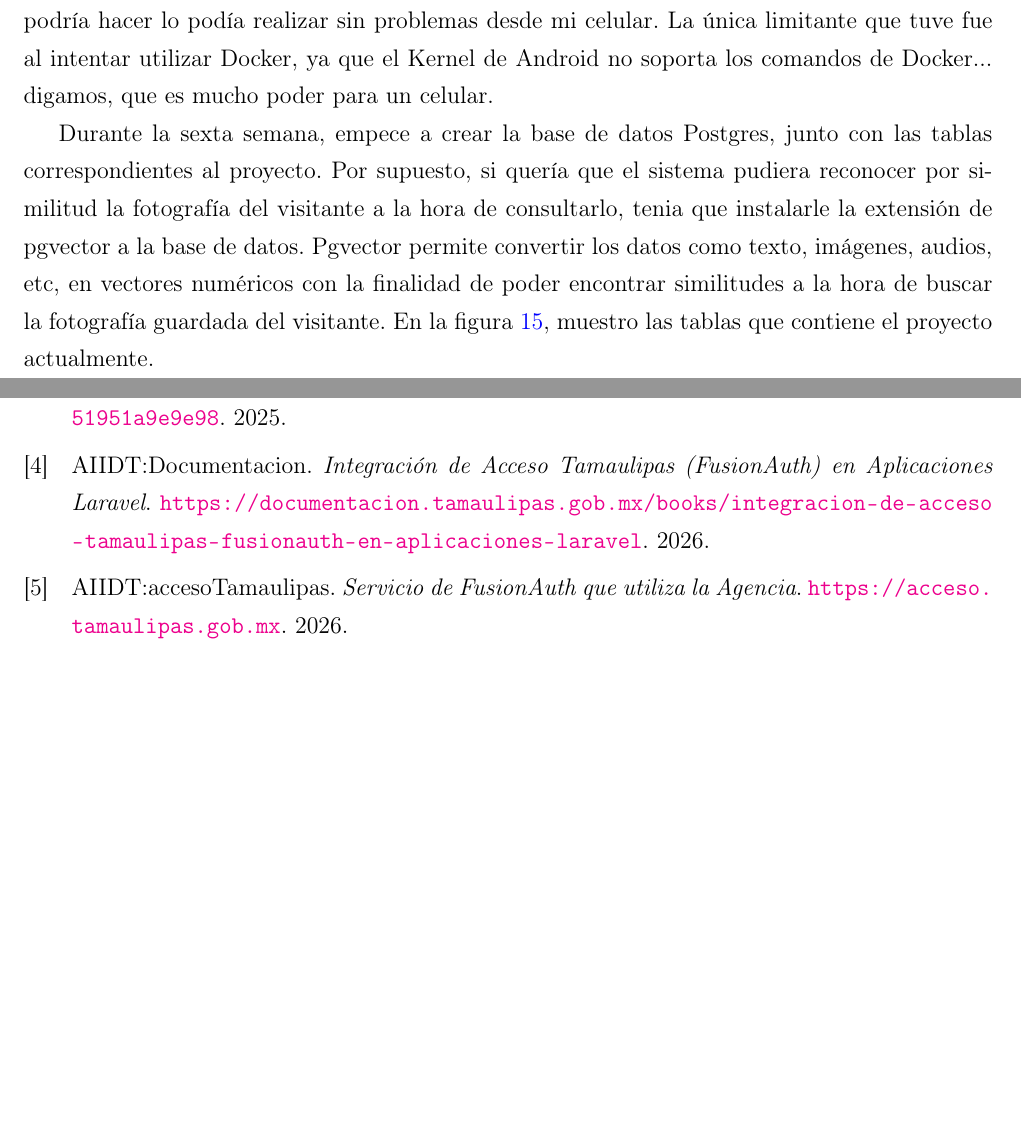
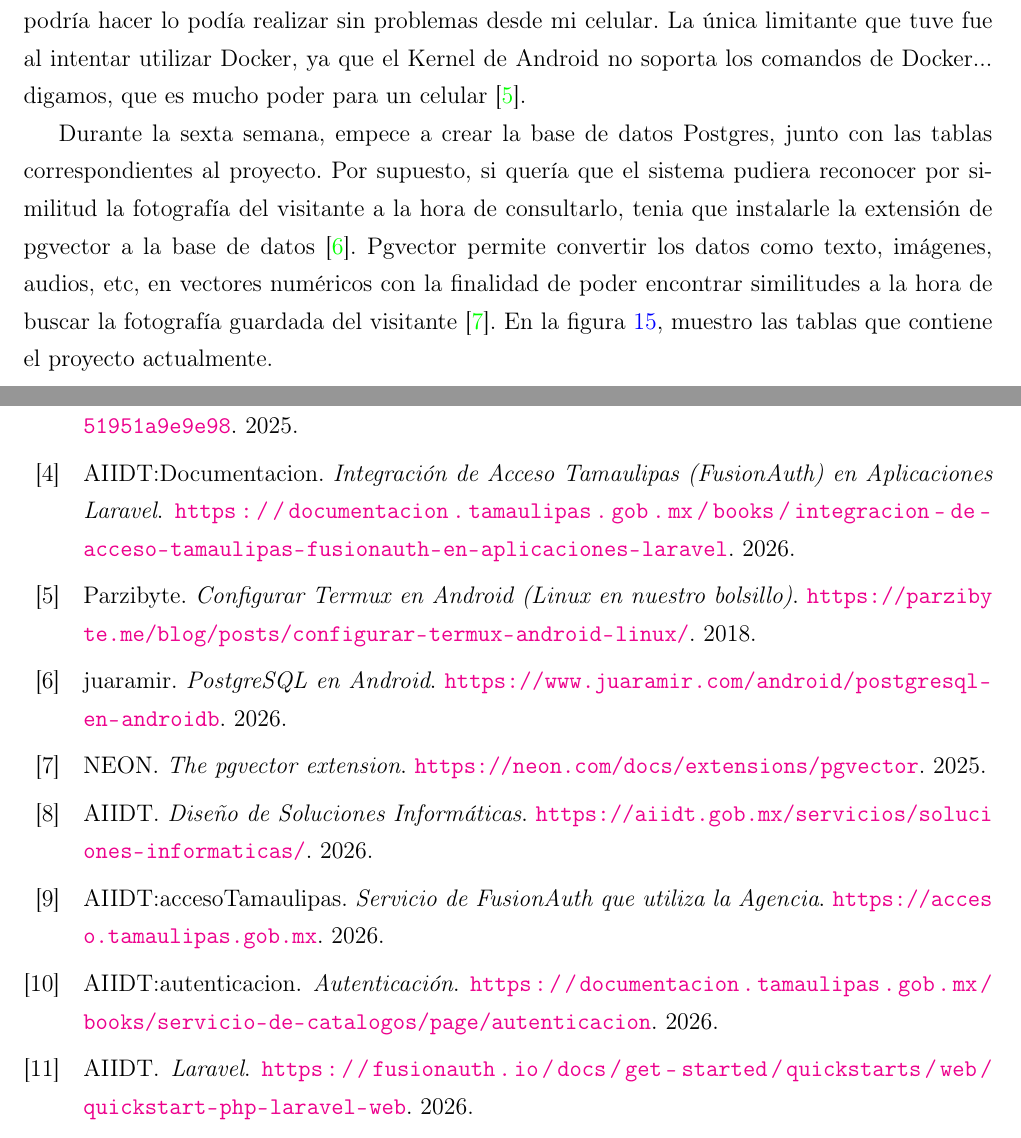
Before and after one commit to DavidIbarra01/Reporte-NunyoTSU, a LaTeX document (reporte_estadias_template.tex, which reads Referencias.bib): two parts of pages 28 and 39 of 44, joined at a grey line, cut so that both start at the same text, the shorter picture padded with empty space. Compiled offline with pdfLaTeX.

Commit message:
Agregando mas referencias

```diff
--- a/Referencias.bib
+++ b/Referencias.bib
@@ -62,0 +72,3 @@ howpublished = "\url{https://acceso.tamaulipas.gob.mx}",
+author = {AIIDT},
+year = {2026},
+title = {Diseño de Soluciones Informáticas},
@@ -62,0 +86,2 @@ howpublished = "\url{https://acceso.tamaulipas.gob.mx}",
+author = {juaramir},
+year = {2026},
@@ -62,0 +93,12 @@ howpublished = "\url{https://acceso.tamaulipas.gob.mx}",
+author = {Parzibyte},
+year = {2018},
+title = {Configurar Termux en Android (Linux en nuestro bolsillo)},
+howpublished = "\url{https://parzibyte.me/blog/posts/configurar-termux-android-linux/}",
+}
+
+@misc{NEON:pgvector,
+author = {NEON},
+year = {2025},
+title = {The pgvector extension},
+howpublished = "\url{https://neon.com/docs/extensions/pgvector}",
+}
--- a/reporte_estadias_template.tex
+++ b/reporte_estadias_template.tex
@@ -544,9 +544,9 @@ Al principio de las estadías, la empresa me compartió un repositorio en donde
 
 Durante esa semana, empece a configurar mi terminal Termux de Android para así poder trabajar con Laravel junto con Composer, PostgreSQL, Nodejs-lts y por supuesto, con Git... y seguramente se estará preguntando: ¿Como programaba desde un celular? ¿Como trabajaba con PostgreSQL para la creación de la base de datos, junto con sus tablas y migraciones con Laravel? ¿Como podía levantar el servidor de Laravel desde un celular?
 
-Son varias preguntas que uno se podría hacer si ve a un desarrollador trabajar desde un móvil, pero tratare de responderlas todas sin mucha drama. Termux en si ya es un entorno aislado y ya viene con el Kernel de Linux instalado, eso quiere decir que podía ejecutar comandos de Linux como si estuviera en una laptop con alguna distro de Linux.. pero claro, Termux tenia su propio gestor de paquetes, por lo que en ves de instalarlos con el típico sudo apt install, lo hacia con pkg install. pkg es el gestor de paquetes de Termux. Asi que si, todo lo que una laptop podría hacer lo podía realizar sin problemas desde mi celular. La única limitante que tuve fue al intentar utilizar Docker, ya que el Kernel de Android no soporta los comandos de Docker... digamos, que es mucho poder para un celular.
+Son varias preguntas que uno se podría hacer si ve a un desarrollador trabajar desde un móvil, pero tratare de responderlas todas sin mucha drama. Termux en si ya es un entorno aislado y ya viene con el Kernel de Linux instalado, eso quiere decir que podía ejecutar comandos de Linux como si estuviera en una laptop con alguna distro de Linux.. pero claro, Termux tenia su propio gestor de paquetes, por lo que en ves de instalarlos con el típico sudo apt install, lo hacia con pkg install. pkg es el gestor de paquetes de Termux. Asi que si, todo lo que una laptop podría hacer lo podía realizar sin problemas desde mi celular. La única limitante que tuve fue al intentar utilizar Docker, ya que el Kernel de Android no soporta los comandos de Docker... digamos, que es mucho poder para un celular \cite{Parzibyte:termux}.
 
-Durante la sexta semana, empece a crear la base de datos Postgres, junto con las tablas correspondientes al proyecto. Por supuesto, si quería que el sistema pudiera reconocer por similitud la fotografía del visitante a la hora de consultarlo, tenia que instalarle la extensión de pgvector a la base de datos. Pgvector permite convertir los datos como texto, imágenes, audios, etc, en vectores numéricos con la finalidad de poder encontrar similitudes a la hora de buscar la fotografía guardada del visitante. En la figura \ref{fig:tablas-BD}, muestro las tablas que contiene el proyecto actualmente.
+Durante la sexta semana, empece a crear la base de datos Postgres, junto con las tablas correspondientes al proyecto. Por supuesto, si quería que el sistema pudiera reconocer por similitud la fotografía del visitante a la hora de consultarlo, tenia que instalarle la extensión de pgvector a la base de datos \cite{Postgres:juaramir}. Pgvector permite convertir los datos como texto, imágenes, audios, etc, en vectores numéricos con la finalidad de poder encontrar similitudes a la hora de buscar la fotografía guardada del visitante \cite{NEON:pgvector}. En la figura \ref{fig:tablas-BD}, muestro las tablas que contiene el proyecto actualmente.
 
 \begin{figure}[H]
     \centering
```
Also changed, not shown: reporte_estadias_template.bbl, Referencias.bib (25 more changed lines), reporte_estadias_template.tex (7 more changed lines), 7 other files.
